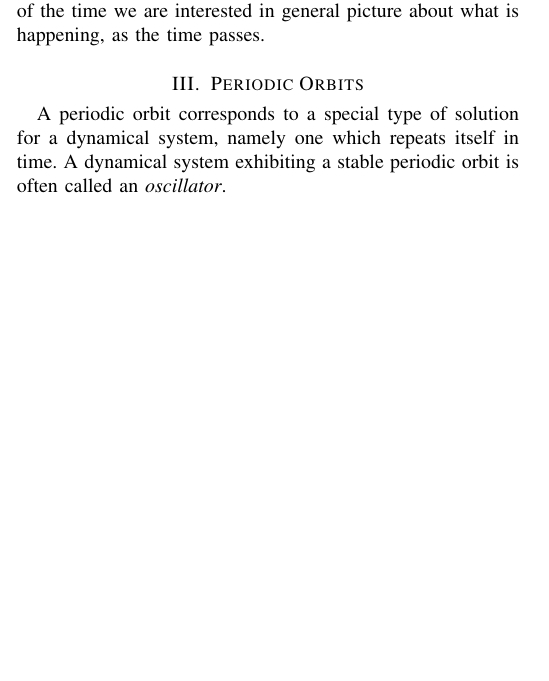
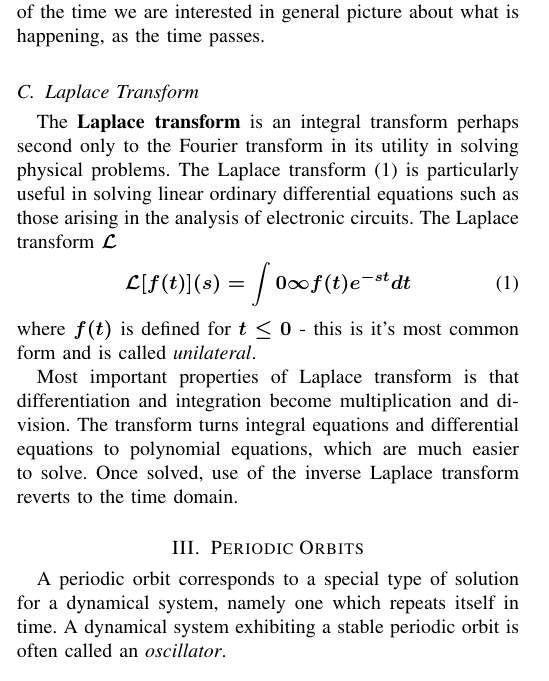
Before and after one commit to peterbabic/latex-papers-slides, a LaTeX paper (differential-equations/electrical.tex): part of one column of page 1 of 4, cut so that both start at the same text, the shorter picture padded with empty space. Compiled offline with pdfLaTeX.

Commit message:
laplace transform

```diff
--- a/differential-equations/electrical.tex
+++ b/differential-equations/electrical.tex
@@ -109,6 +109,17 @@ Understanding \textbf{direction fields} (or \textbf{slope fields)} and what they
 
 
 The direction fields are important because they can provide a \textit{sketch of solution}, if exist, and a \textit{long term behavior} - most of the time we are interested in general picture about what is happening, as the time passes.
+
+\subsection{Laplace Transform}
+The \textbf{Laplace transform} is an integral transform perhaps second only to the Fourier transform in its utility in solving physical problems. The Laplace transform \eqref{eq:lpl} is particularly useful in solving linear ordinary differential equations such as those arising in the analysis of electronic circuits. The Laplace transform $\mathcal{L}$
+\begin{equation}
+\label{eq:lpl}
+\mathcal{L}[f(t)](s)=\int{0}{\infty} f(t)e^{-st}dt
+\end{equation}
+where $f(t)$ is defined for $t\le 0$ - this is it's most common form and is called \textit{unilateral}.
+
+Most important properties of Laplace transform is that differentiation and integration become multiplication and division. The transform turns integral equations and differential equations to polynomial equations, which are much easier to solve. Once solved, use of the inverse Laplace transform reverts to the time domain.
+
 
 \section{Periodic Orbits}
 A periodic orbit corresponds to a special type of solution for a dynamical system, namely one which repeats itself in time. A dynamical system exhibiting a stable periodic orbit is often called an \textit{oscillator}.
```
Also changed, not shown: differential-equations/electrical.pdf.
